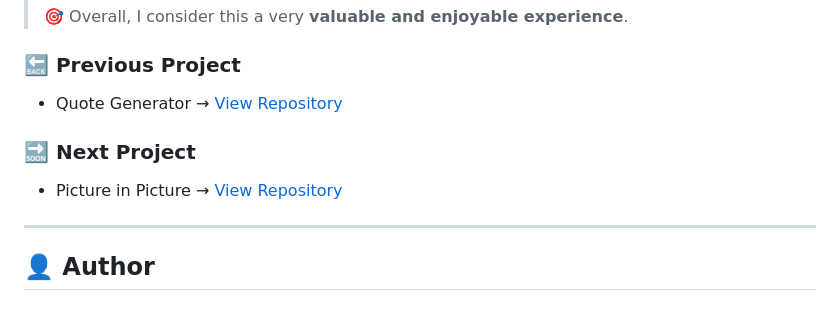
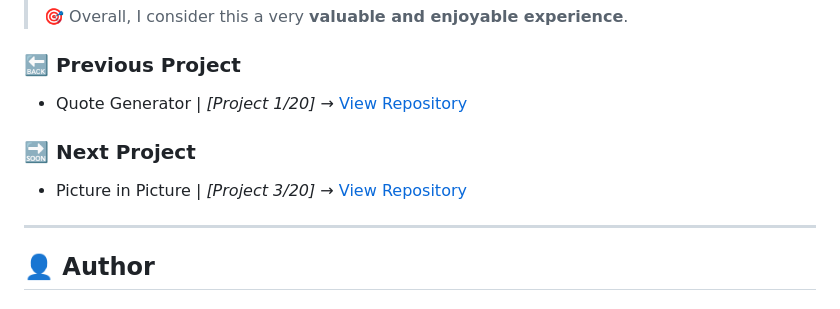
Before and after one commit to DalaScript/infinite-scroll, a Markdown page: README.md, the part around the change. GitHub-like rendering.

```diff
--- a/README.md
+++ b/README.md
@@ -95,11 +95,11 @@ You can open `index.html` directly in your browser or use a local development se
 
 ### 🔙 Previous Project
 
- - Quote Generator → [View Repository](https://github.com/DalaScript/quote-generator)
+ - Quote Generator | *[Project 1/20]* → [View Repository](https://github.com/DalaScript/quote-generator)
 
 ### 🔜 Next Project
 
- - Picture in Picture → [View Repository](https://github.com/DalaScript/picture-in-picture)
+ - Picture in Picture | *[Project 3/20]* → [View Repository](https://github.com/DalaScript/picture-in-picture)
 
 ---
 
```
